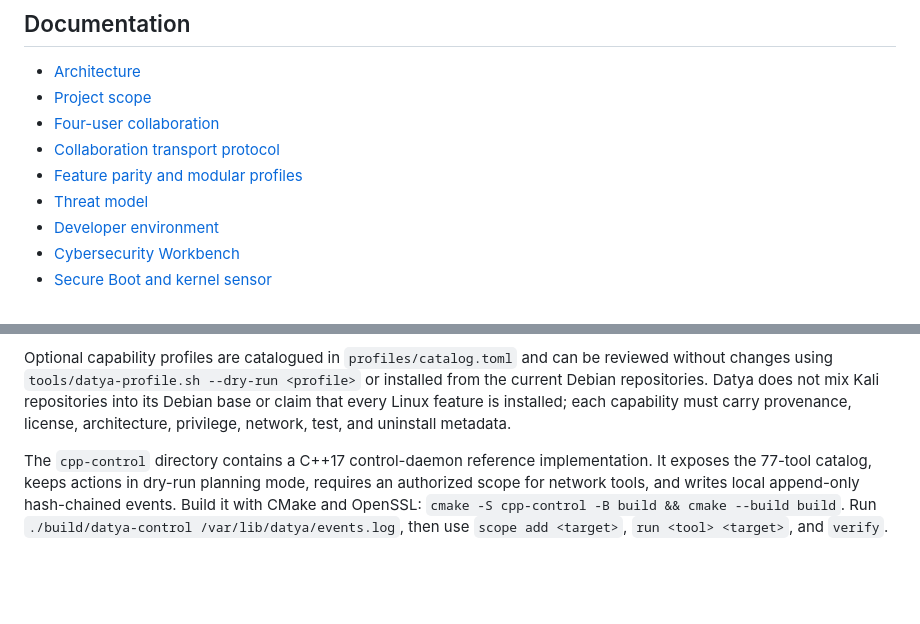
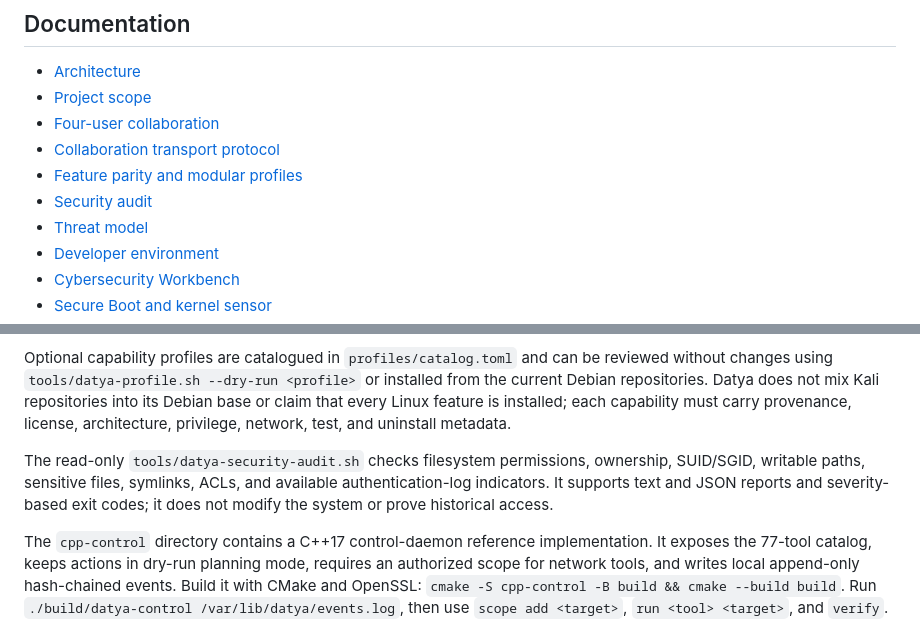
Before and after one commit to sanjaynain754/datya-linux, a Markdown page: README.md, 2 parts joined by grey strips. Rendered like a GitHub page; blank space fills up the shorter version.

Commit message:
Document Datya security audit workflow

```diff
--- a/README.md
+++ b/README.md
@@ -26,6 +26,7 @@ GitHub Actions now checks Rust formatting/tests/clippy, the C++17 daemon build,
 - [Four-user collaboration](docs/COLLABORATION.md)
 - [Collaboration transport protocol](docs/COLLABORATION_PROTOCOL.md)
 - [Feature parity and modular profiles](docs/FEATURE_PARITY.md)
+- [Security audit](docs/SECURITY_AUDIT.md)
 - [Threat model](docs/THREAT_MODEL.md)
 - [Developer environment](docs/DEVELOPER_ENVIRONMENT.md)
 - [Cybersecurity Workbench](docs/CYBERSECURITY_WORKBENCH.md)
@@ -49,6 +50,8 @@ The `datya-control-daemon` is the keyboard-first general-purpose workbench orche
 The `datya-tool-adapters` crate provides the adapter policy layer. It executes only fixed allowlisted binaries without a shell, supports dry-run and execute modes, validates scoped targets, enforces a minimum interval between runs, applies a timeout, caps captured output, and writes evidence to a local temporary path. Read-only adapters currently cover sockets, routes, DNS, HTTP headers, process posture, kernel posture, firewall status, and AppArmor status; additional tools must be added deliberately with a reviewable policy.
 
 Optional capability profiles are catalogued in `profiles/catalog.toml` and can be reviewed without changes using `tools/datya-profile.sh --dry-run <profile>` or installed from the current Debian repositories. Datya does not mix Kali repositories into its Debian base or claim that every Linux feature is installed; each capability must carry provenance, license, architecture, privilege, network, test, and uninstall metadata.
+
+The read-only `tools/datya-security-audit.sh` checks filesystem permissions, ownership, SUID/SGID, writable paths, sensitive files, symlinks, ACLs, and available authentication-log indicators. It supports text and JSON reports and severity-based exit codes; it does not modify the system or prove historical access.
 
 The `cpp-control` directory contains a C++17 control-daemon reference implementation. It exposes the 77-tool catalog, keeps actions in dry-run planning mode, requires an authorized scope for network tools, and writes local append-only hash-chained events. Build it with CMake and OpenSSL: `cmake -S cpp-control -B build && cmake --build build`. Run `./build/datya-control /var/lib/datya/events.log`, then use `scope add <target>`, `run <tool> <target>`, and `verify`.
 
```
Also changed, not shown: docs/SECURITY_AUDIT.md (added, +17 -0 lines).
